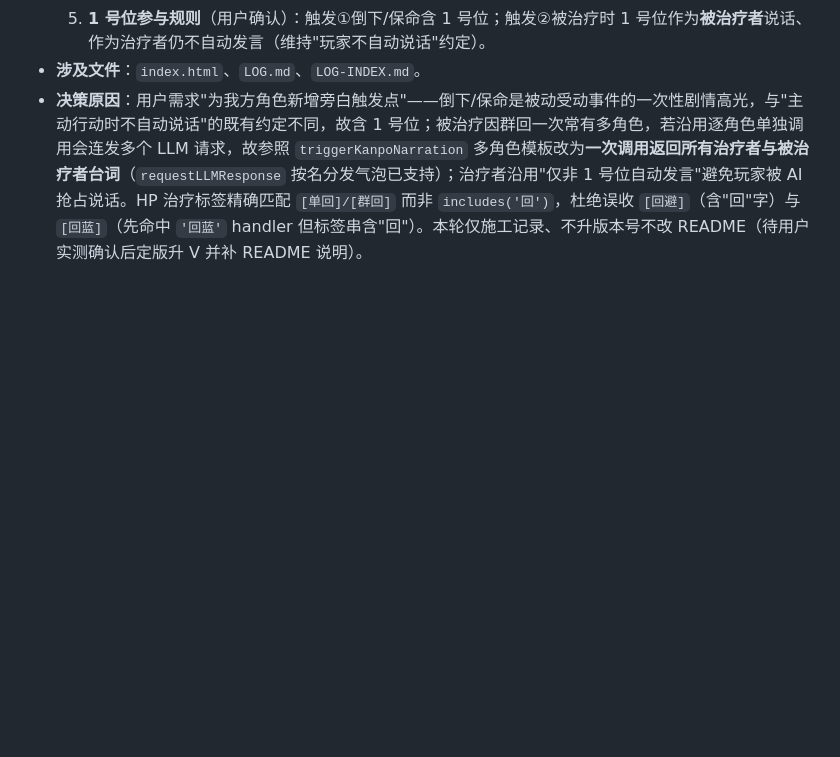
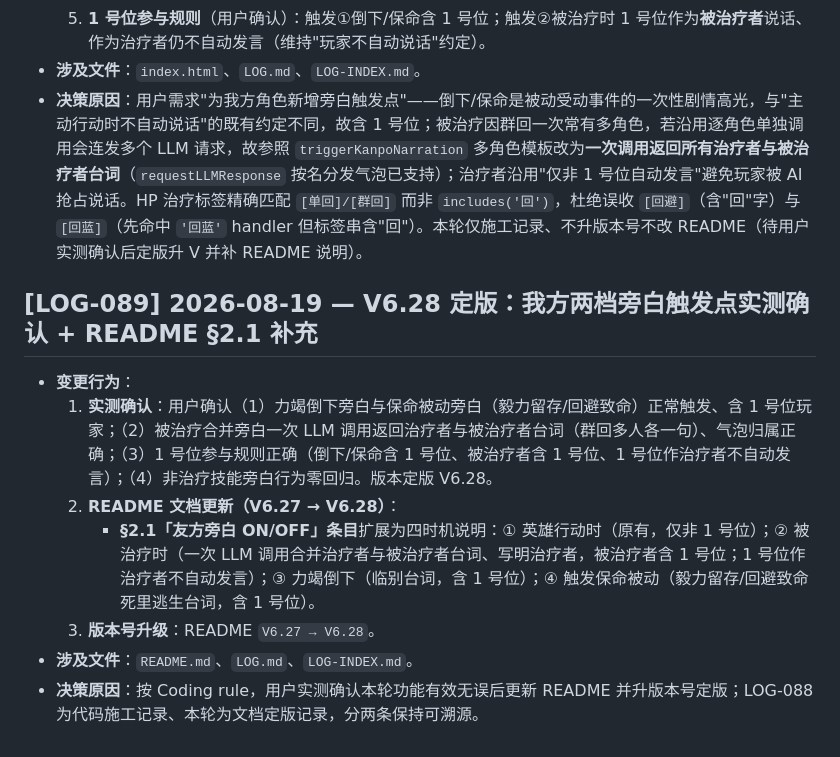
Before and after one commit to bachhoang2463j-a11y/RpgCombat, a Markdown page: LOG.md, the part around the change. GitHub-like rendering; blank space fills up the shorter version.

```diff
--- a/LOG.md
+++ b/LOG.md
@@ -1072,3 +1072,13 @@
   5. **1 号位参与规则**（用户确认）：触发①倒下/保命含 1 号位；触发②被治疗时 1 号位作为**被治疗者**说话、作为治疗者仍不自动发言（维持"玩家不自动说话"约定）。
 - **涉及文件**：`index.html`、`LOG.md`、`LOG-INDEX.md`。
 - **决策原因**：用户需求"为我方角色新增旁白触发点"——倒下/保命是被动受动事件的一次性剧情高光，与"主动行动时不自动说话"的既有约定不同，故含 1 号位；被治疗因群回一次常有多角色，若沿用逐角色单独调用会连发多个 LLM 请求，故参照 `triggerKanpoNarration` 多角色模板改为**一次调用返回所有治疗者与被治疗者台词**（`requestLLMResponse` 按名分发气泡已支持）；治疗者沿用"仅非 1 号位自动发言"避免玩家被 AI 抢占说话。HP 治疗标签精确匹配 `[单回]/[群回]` 而非 `includes('回')`，杜绝误收 `[回避]`（含"回"字）与 `[回蓝]`（先命中 `'回蓝'` handler 但标签串含"回"）。本轮仅施工记录、不升版本号不改 README（待用户实测确认后定版升 V 并补 README 说明）。
+
+## [LOG-089] 2026-08-19 — V6.28 定版：我方两档旁白触发点实测确认 + README §2.1 补充
+
+- **变更行为**：
+  1. **实测确认**：用户确认（1）力竭倒下旁白与保命被动旁白（毅力留存/回避致命）正常触发、含 1 号位玩家；（2）被治疗合并旁白一次 LLM 调用返回治疗者与被治疗者台词（群回多人各一句）、气泡归属正确；（3）1 号位参与规则正确（倒下/保命含 1 号位、被治疗者含 1 号位、1 号位作治疗者不自动发言）；（4）非治疗技能旁白行为零回归。版本定版 V6.28。
+  2. **README 文档更新（V6.27 → V6.28）**：
+     - **§2.1「友方旁白 ON/OFF」条目**扩展为四时机说明：① 英雄行动时（原有，仅非 1 号位）；② 被治疗时（一次 LLM 调用合并治疗者与被治疗者台词、写明治疗者，被治疗者含 1 号位；1 号位作治疗者不自动发言）；③ 力竭倒下（临别台词，含 1 号位）；④ 触发保命被动（毅力留存/回避致命死里逃生台词，含 1 号位）。
+  3. **版本号升级**：README `V6.27 → V6.28`。
+- **涉及文件**：`README.md`、`LOG.md`、`LOG-INDEX.md`。
+- **决策原因**：按 Coding rule，用户实测确认本轮功能有效无误后更新 README 并升版本号定版；LOG-088 为代码施工记录、本轮为文档定版记录，分两条保持可溯源。
```
Also changed, not shown: README.md (+6 -2 lines).
